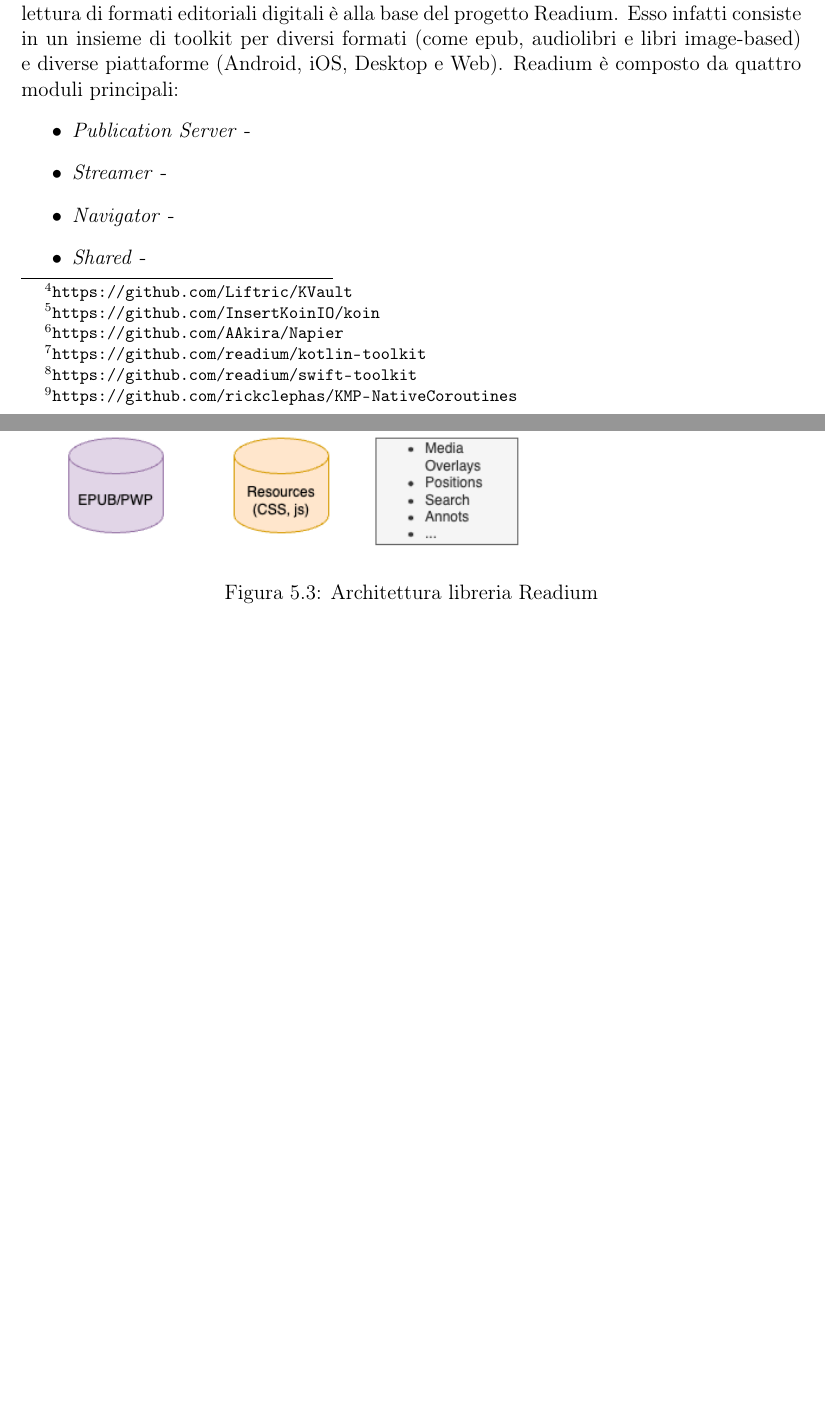
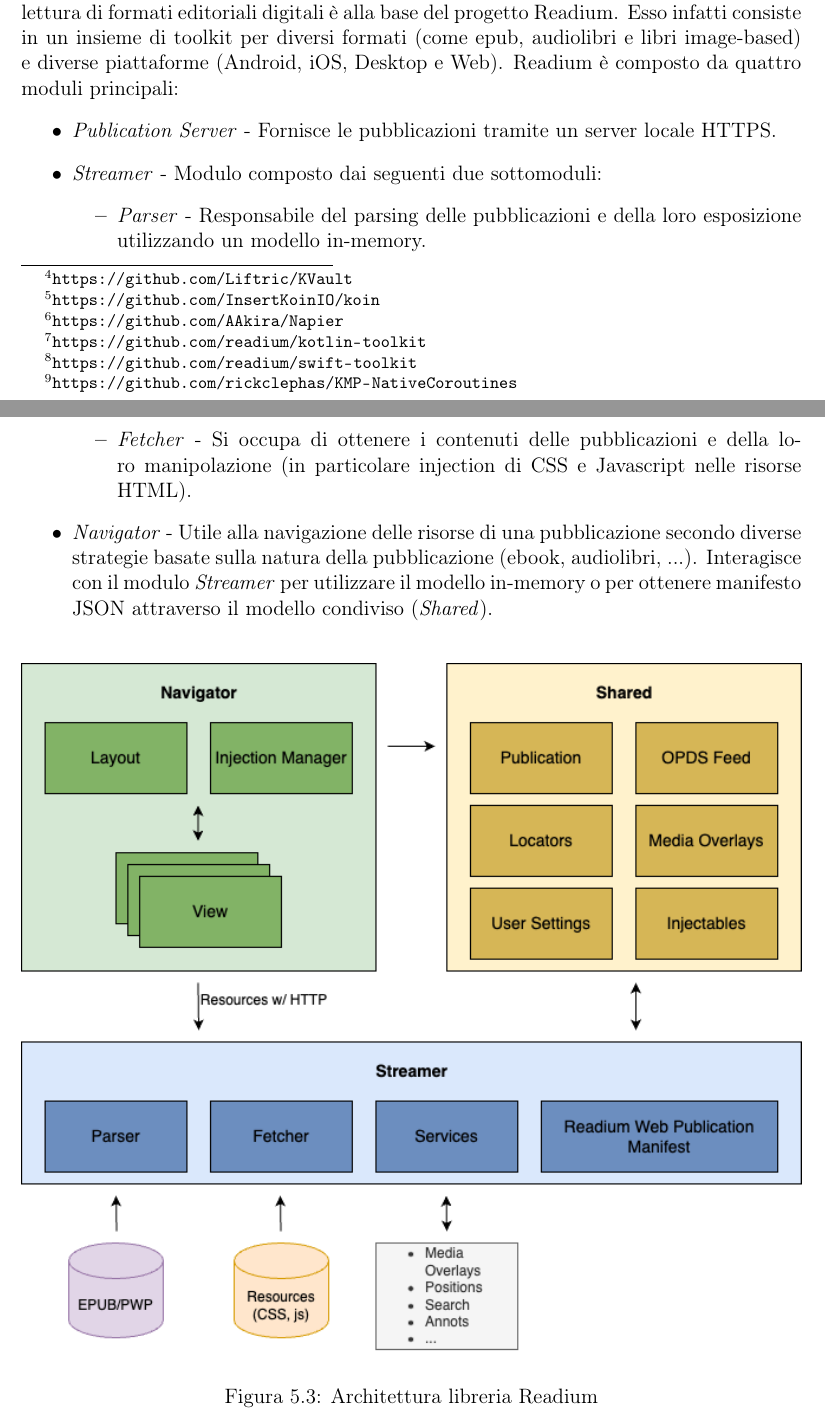
Before and after one commit to paganellif/tesi-paganelli, a LaTeX document (main.tex, which reads chapter/5-capitolo.tex): two parts of pages 44 and 45 of 57 before the commit and two parts of pages 45 and 46 of 59 after it, joined at a grey line, cut so that both start at the same text, the shorter picture padded with empty space. Compiled offline with pdfLaTeX.

Commit message:
Updates from Overleaf

```diff
--- a/chapter/5-capitolo.tex
+++ b/chapter/5-capitolo.tex
@@ -122,10 +122,13 @@
 La necessità di un tool open-source, robusto e performante per la manipolazione e la lettura di formati editoriali digitali è alla base del progetto Readium. Esso infatti consiste in un insieme di toolkit per diversi formati (come epub, audiolibri e libri image-based) e diverse piattaforme (Android, iOS, Desktop e Web).
 Readium è composto da quattro moduli principali:
 \begin{itemize}
-    \item \textit{Publication Server} -
-    \item \textit{Streamer} -
-    \item \textit{Navigator} -
-    \item \textit{Shared} -
+    \item \textit{Publication Server} - Fornisce le pubblicazioni tramite un server locale HTTPS.
+    \item \textit{Streamer} - Modulo composto dai seguenti due sottomoduli:
+    \begin{itemize}
+        \item \textit{Parser} - Responsabile del parsing delle pubblicazioni e della loro esposizione utilizzando un modello in-memory.
+        \item \textit{Fetcher} - Si occupa di ottenere i contenuti delle pubblicazioni e della loro manipolazione (in particolare injection di CSS e Javascript nelle risorse HTML).
+    \end{itemize}
+    \item \textit{Navigator} - Utile alla navigazione delle risorse di una pubblicazione secondo diverse strategie basate sulla natura della pubblicazione (ebook, audiolibri, ...). Interagisce con il modulo \textit{Streamer} per utilizzare il modello in-memory o per ottenere manifesto JSON attraverso il modello condiviso (\textit{Shared}).
 \end{itemize}
 \begin{figure}[H]
 \centering
```
Also changed, not shown: chapter/3-capitolo.tex (+1 -1 lines), chapter/4-capitolo.tex (+3 -3 lines), img/tesi-1-Use-case.drawio.png, img/tesi-17-runner.drawio.png, img/tesi-19-appcomponents.drawio.png, img/tesi-3-infra.drawio.png, img/tesi-4-pdf2epub.drawio.png.
